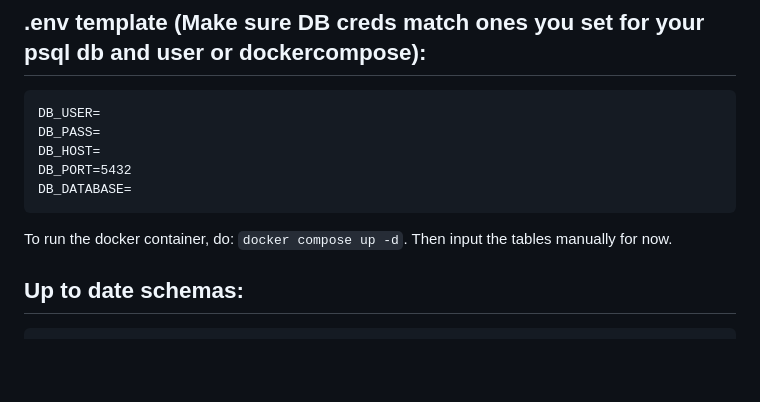
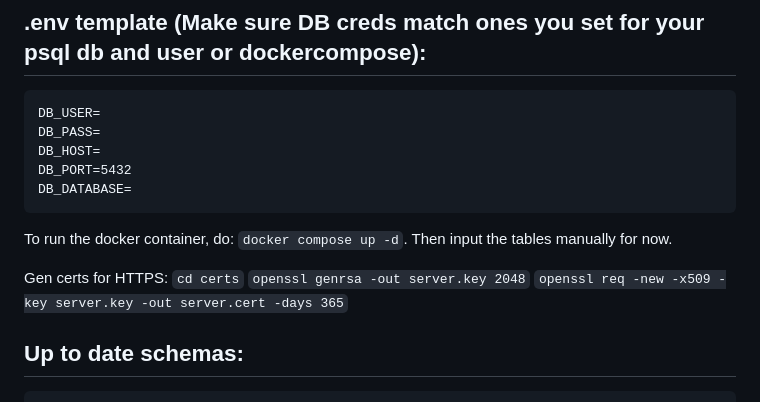
Before and after one commit to 0x00-V/LockBox, a Markdown page: README.md, the part around the change. Rendered like a GitHub page; blank space fills up the shorter version.

Commit message:
Update README with HTTPS cert generation and project state
Added instructions for generating HTTPS certificates and updated the README with the current state of the project.

````diff
--- a/README.md
+++ b/README.md
@@ -9,6 +9,11 @@ DB_PORT=5432
 DB_DATABASE=
 ```
 To run the docker container, do: `docker compose up -d`. Then input the tables manually for now.
+
+Gen certs for HTTPS:
+`cd certs`
+`openssl genrsa -out server.key 2048`
+`openssl req -new -x509 -key server.key -out server.cert -days 365`
 
 ## Up to date schemas:
 
````
